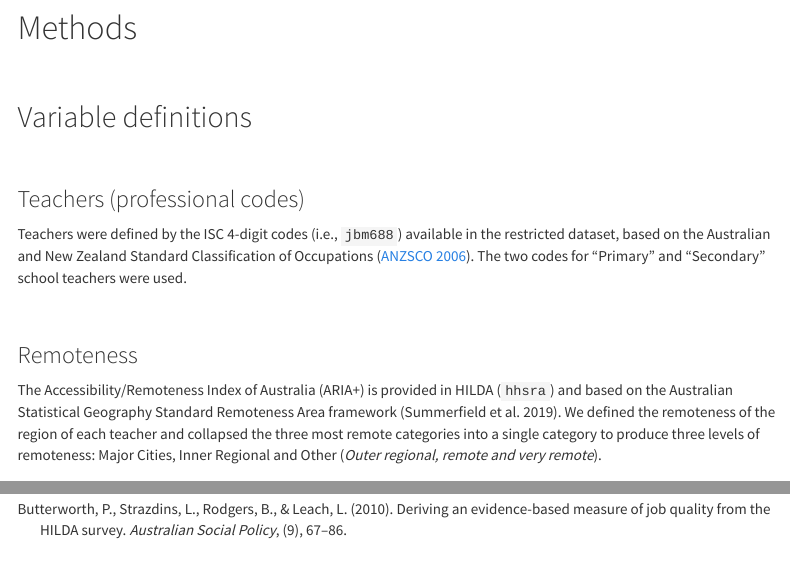
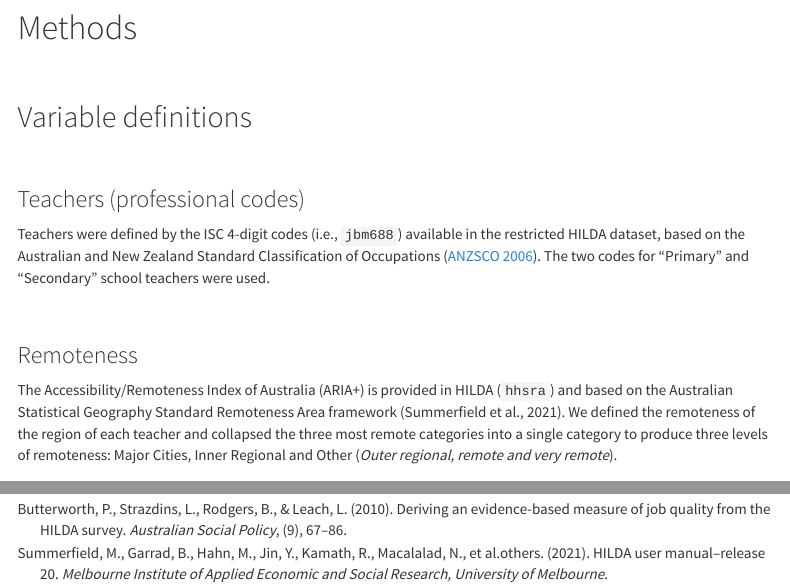
Before and after one commit to datarichard/modern-teachers, an R Markdown document (docs/index.Rmd): the page in a window 1100 px wide, from 490 px down, and a second part further down, joined at a grey line. Rendered offline with R 4.5, knitr and Pandoc, with nearby package versions; some code elsewhere in the file could not run offline; menus at the side of the page are left out.

Commit message:
update references

```diff
--- a/docs/index.Rmd
+++ b/docs/index.Rmd
@@ -43,13 +43,13 @@ The mental health and wellbeing of teachers is an important predictor of student
 
 ### Teachers (professional codes)
 
-Teachers were defined by the ISC 4-digit codes (i.e., `jbm688`) available in the restricted dataset, based on the Australian and New Zealand Standard Classification of Occupations ([ANZSCO 2006](https://www.abs.gov.au/ausstats/abs@.nsf/0/E3031B89999B4582CA2575DF002DA702?opendocument)). The two codes for "Primary" and "Secondary" school teachers were used.
+Teachers were defined by the ISC 4-digit codes (i.e., `jbm688`) available in the restricted HILDA dataset, based on the Australian and New Zealand Standard Classification of Occupations ([ANZSCO 2006](https://www.abs.gov.au/ausstats/abs@.nsf/0/E3031B89999B4582CA2575DF002DA702?opendocument)). The two codes for "Primary" and "Secondary" school teachers were used.
 
 <br>
 
 ### Remoteness
 
-The Accessibility/Remoteness Index of Australia (ARIA+) is provided in HILDA (`hhsra`) and based on the Australian Statistical Geography Standard Remoteness Area framework (Summerfield et al. 2019). We defined the remoteness of the region of each teacher and collapsed the three most remote categories into a single category to produce three levels of remoteness: Major Cities, Inner Regional and Other (*Outer regional, remote and very remote*).
+The Accessibility/Remoteness Index of Australia (ARIA+) is provided in HILDA (`hhsra`) and based on the Australian Statistical Geography Standard Remoteness Area framework [@summerfield2021hilda]. We defined the remoteness of the region of each teacher and collapsed the three most remote categories into a single category to produce three levels of remoteness: Major Cities, Inner Regional and Other (*Outer regional, remote and very remote*).
 
 <br>
 
```
Also changed, not shown: docs/references.bib, 1 other file.
